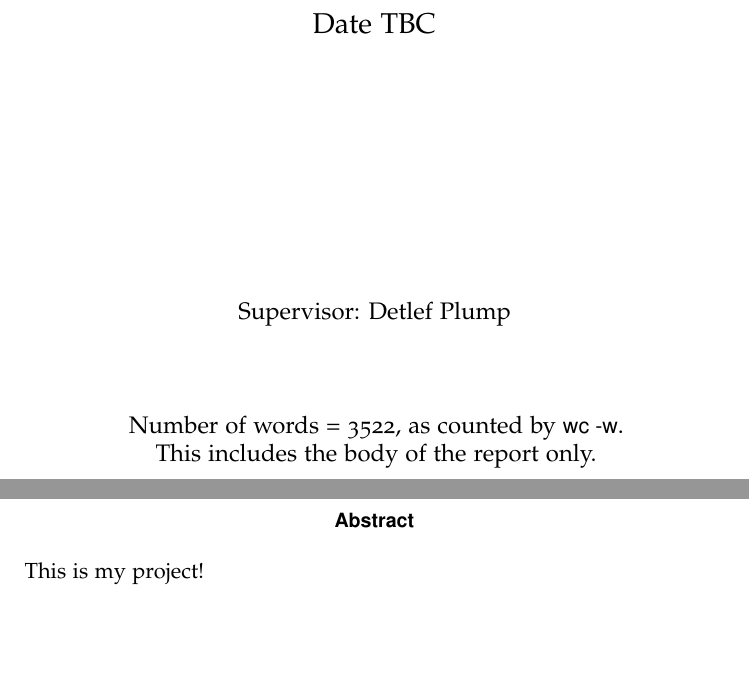
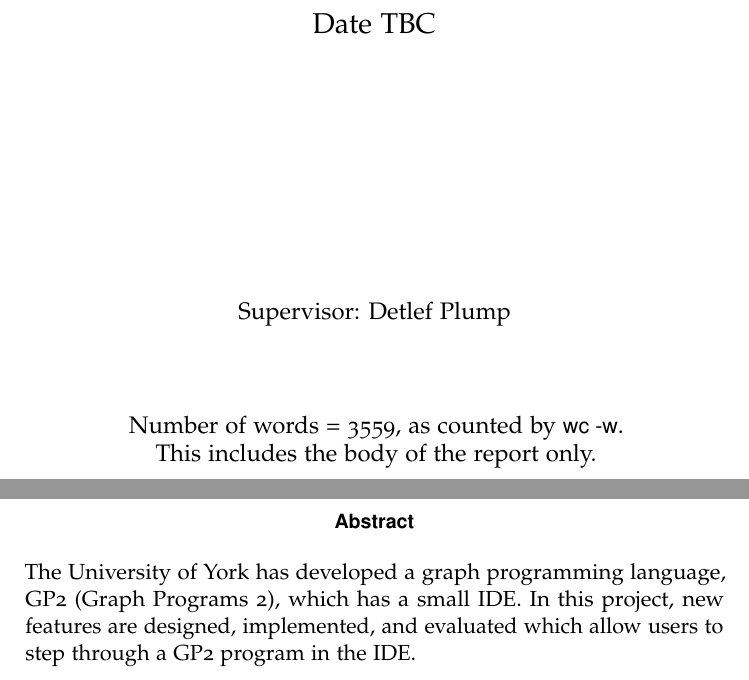
Before and after one commit to jobbogamer/Tracing-GP2-Report, a LaTeX thesis (project.tex): two parts of pages 1 and 3 of 26, joined at a grey line, cut so that both start at the same text, the shorter picture padded with empty space. Compiled offline with pdfLaTeX.

Commit message:
Add an abstract

```diff
--- a/project.tex
+++ b/project.tex
@@ -20,11 +20,14 @@
 \date{Date TBC}
 \supervisor{Detlef Plump}
 \MEng
-\wordcount{3522}
+\wordcount{3559}
 
 
 \abstract{
-    This is my project!
+The University of York has developed a graph programming language, GP2 (Graph
+Programs 2), which has a small IDE. In this project, new features are designed,
+implemented, and evaluated which allow users to step through a GP2 program in
+the IDE.
 }
 
 
```
Also changed, not shown: project.pdf.
